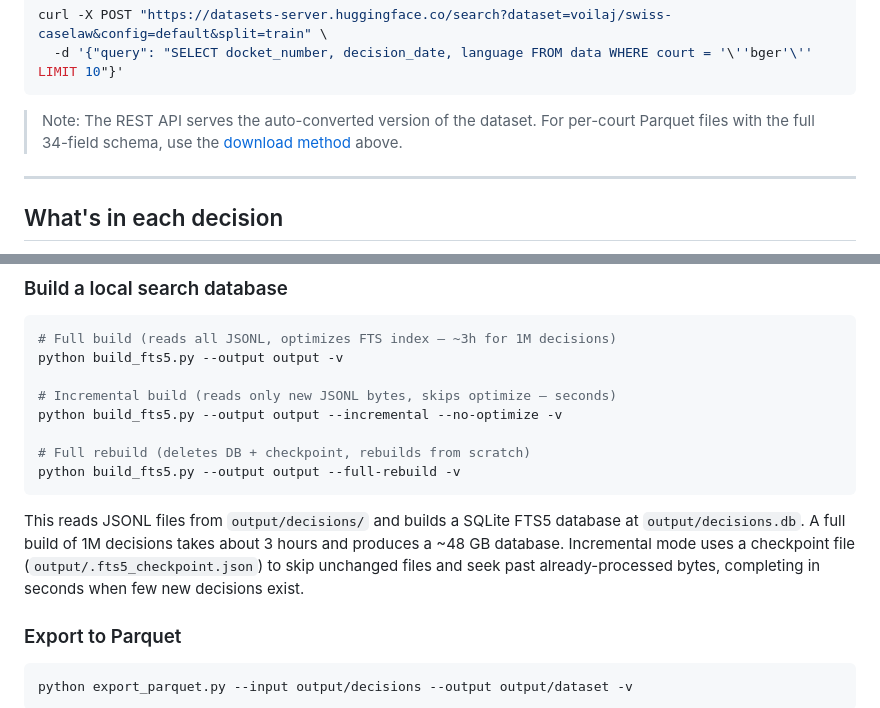
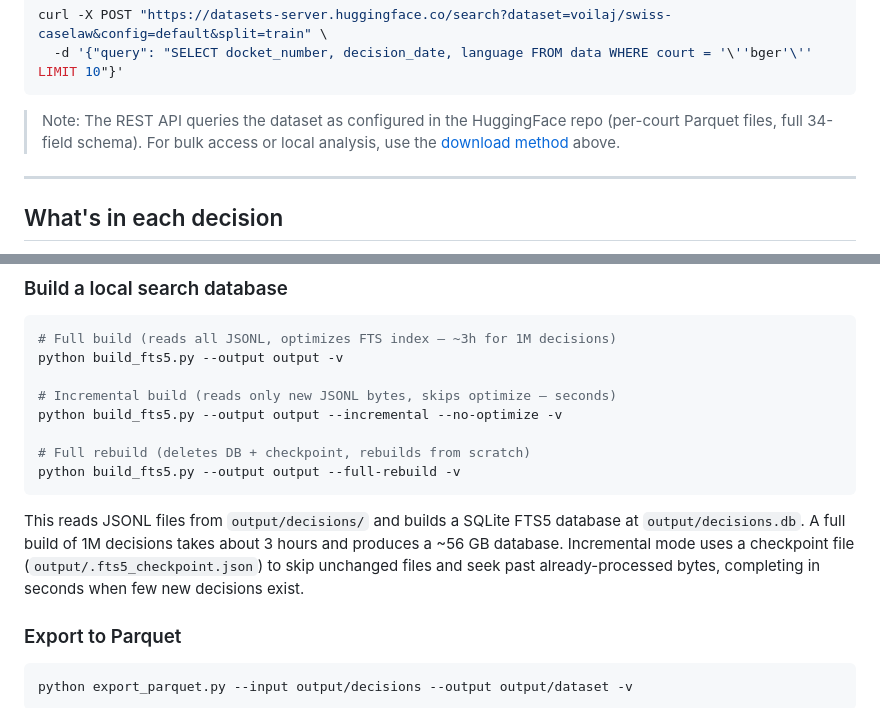
Before and after one commit to jonashertner/caselaw-repo-1, a Markdown page: README.md, 2 parts joined by grey strips. Drawn GitHub-style.

````diff
--- a/README.md
+++ b/README.md
@@ -329,7 +329,7 @@ curl -X POST "https://datasets-server.huggingface.co/search?dataset=voilaj/swiss
   -d '{"query": "SELECT docket_number, decision_date, language FROM data WHERE court = '\''bger'\'' LIMIT 10"}'
 ```
 
-> Note: The REST API serves the auto-converted version of the dataset. For per-court Parquet files with the full 34-field schema, use the [download method](#2-download-the-dataset) above.
+> Note: The REST API queries the dataset as configured in the HuggingFace repo (per-court Parquet files, full 34-field schema). For bulk access or local analysis, use the [download method](#2-download-the-dataset) above.
 
 ---
 
@@ -513,7 +513,7 @@ python build_fts5.py --output output --incremental --no-optimize -v
 python build_fts5.py --output output --full-rebuild -v
 ```
 
-This reads JSONL files from `output/decisions/` and builds a SQLite FTS5 database at `output/decisions.db`. A full build of 1M decisions takes about 3 hours and produces a ~48 GB database. Incremental mode uses a checkpoint file (`output/.fts5_checkpoint.json`) to skip unchanged files and seek past already-processed bytes, completing in seconds when few new decisions exist.
+This reads JSONL files from `output/decisions/` and builds a SQLite FTS5 database at `output/decisions.db`. A full build of 1M decisions takes about 3 hours and produces a ~56 GB database. Incremental mode uses a checkpoint file (`output/.fts5_checkpoint.json`) to skip unchanged files and seek past already-processed bytes, completing in seconds when few new decisions exist.
 
 ### Export to Parquet
 
````
Also changed, not shown: other parts of README.md (+4 -4 lines), dataset_card.md (+1 -1 lines).
